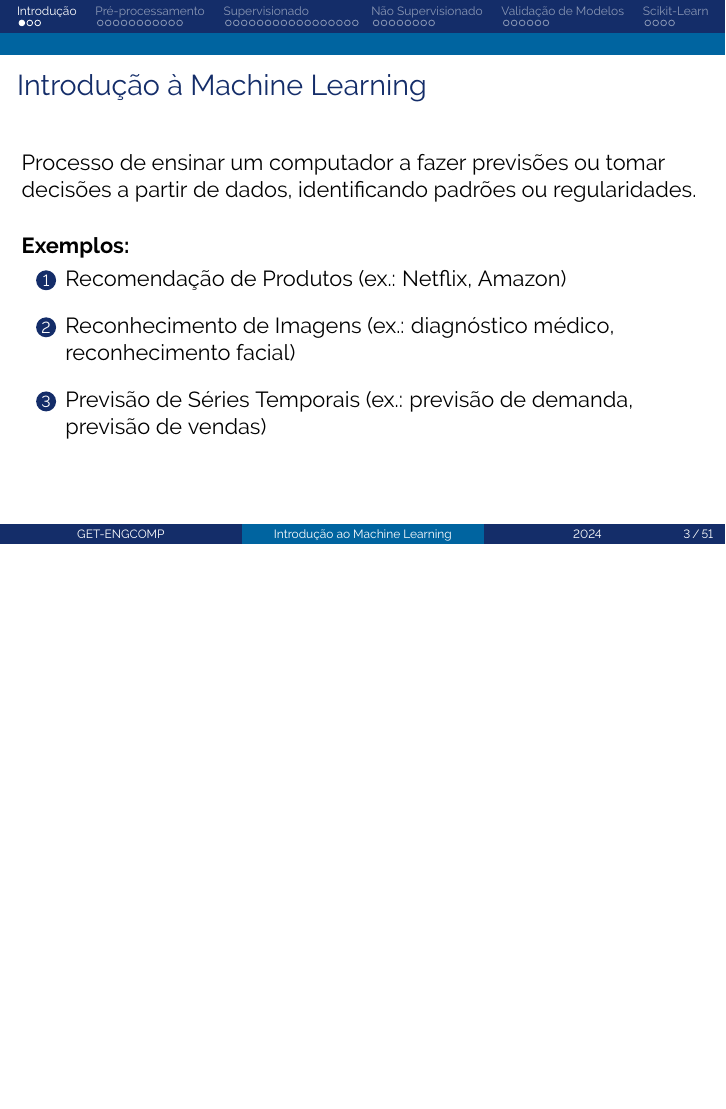
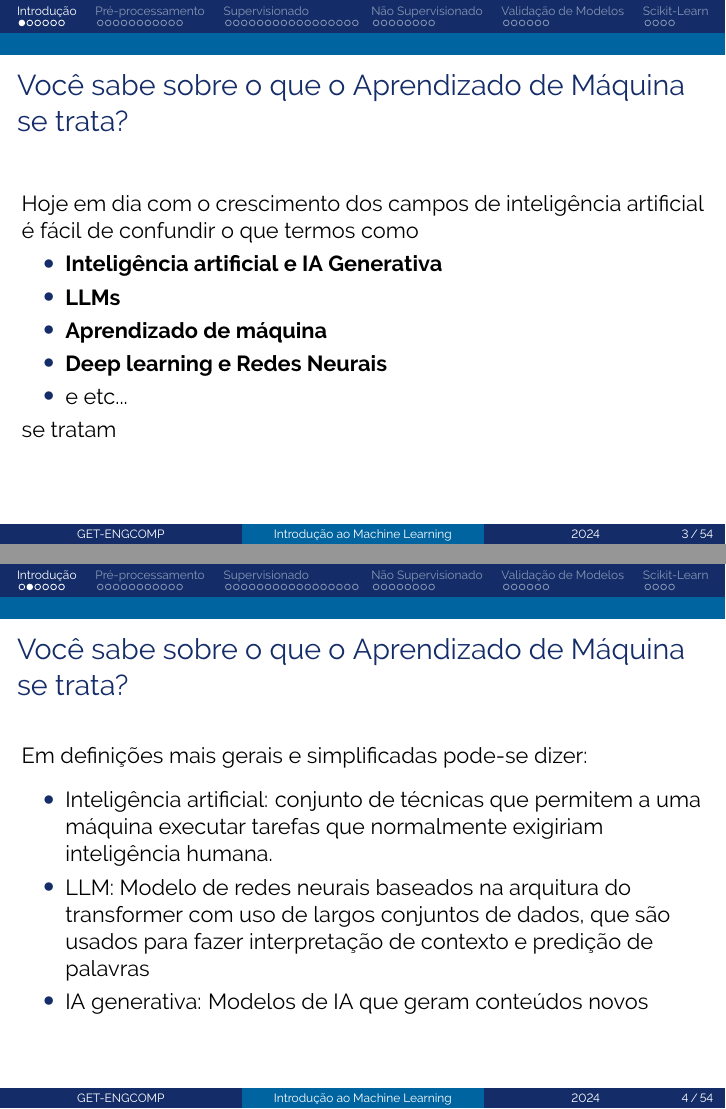
Before and after one commit to GetEngenhariaComputacionalUFJF/Materiais-minicurso-scikit-learn, LaTeX slides (Minicurso Scikit-Learn/Slides/Minicurso_Scikit_learn/main.tex, which reads Minicurso Scikit-Learn/Slides/Minicurso_Scikit_learn/sections/1-introducao.tex): page 3 of 51 before the commit and pages 3 and 4 of 54 after it, the two joined at a grey line, the shorter picture padded with empty space. Compiled offline with pdfLaTeX.

Commit message:
Adiciona mudanças na introdução do slide e na finalização para falar sobre o scikit-learn

```diff
--- a/Minicurso Scikit-Learn/Slides/Minicurso_Scikit_learn/main.tex
+++ b/Minicurso Scikit-Learn/Slides/Minicurso_Scikit_learn/main.tex
@@ -50,7 +49,7 @@
 %----------------------------------------------------------------------------------------
 
 \title[Introdução ao Machine Learning]{Introdução ao Machine Learning\\ Aplicado com Scikit-learn e NumPy}
-\author[GET-ENGCOMP]{Igor Correa Trifilio Campos, Filipe Moreira Vidal, Vitor Hugo Coradini}
+\author[GET-ENGCOMP]{Igor Correa Trifilio Campos, dá certo mesmo?, Filipe Moreira Vidal, Vitor Hugo Coradini}
 \institute[]{GET Engenharia Computacional}
 \date[2024]{}
 
--- a/Minicurso Scikit-Learn/Slides/Minicurso_Scikit_learn/sections/1-introducao.tex
+++ b/Minicurso Scikit-Learn/Slides/Minicurso_Scikit_learn/sections/1-introducao.tex
@@ -2,3 +2,28 @@
 
 %------------------------------------------------
 
+\begin{frame}
+	\frametitle{Você sabe sobre o que o Aprendizado de Máquina se trata?}
+    Hoje em dia com o crescimento dos campos de inteligência artificial é fácil de confundir o que termos como
+    \begin{itemize}
+        \item \textbf{Inteligência artificial e IA Generativa}
+        \item \textbf{LLMs}
+        \item \textbf{Aprendizado de máquina}
+        \item \textbf{Deep learning e Redes Neurais}
+        \item  e etc...
+    \end{itemize}
+    se tratam
+\end{frame}
+\begin{frame}
+	\frametitle{Você sabe sobre o que o Aprendizado de Máquina se trata?}
+    Em definições mais gerais e simplificadas pode-se dizer:
+    \vspace{0.2cm}
+    \begin{itemize}
+        \item Inteligência artificial:  conjunto de técnicas que permitem a uma máquina executar tarefas que normalmente exigiriam inteligência humana.
+        \item LLM: Modelo de redes neurais baseados na arquitura do transformer com uso de largos conjuntos de dados, que são usados para fazer interpretação de contexto e predição de palavras
+        \item IA generativa: Modelos de IA que geram conteúdos novos
+    \end{itemize}
+\end{frame}
+\begin{frame}
+	\frametitle{Você sabe sobre o que o Aprendizado de Maquina se trata?}
+    Em definições mais gerais e simplificadas pode-se dizer:
```
Also changed, not shown: Minicurso Scikit-Learn/Slides/Minicurso_Scikit_learn/sections/6-scikit-learn.tex (+18 -0 lines), Minicurso Scikit-Learn/Slides/Minicurso_Scikit_learn/img/Scikit_learn_logo.png (added), Minicurso Scikit-Learn/Slides/Minicurso_Scikit_learn/img/eh_isso_que_eh_machine_learning?.png (added), Minicurso Scikit-Learn/Slides/Minicurso_Scikit_learn/img/python_logo.png (added), Minicurso Scikit-Learn/Slides/Minicurso_Scikit_learn/main.tex (1 more changed lines), Minicurso Scikit-Learn/Slides/Minicurso_Scikit_learn/sections/1-introducao.tex (7 more changed lines), 15 other files.
